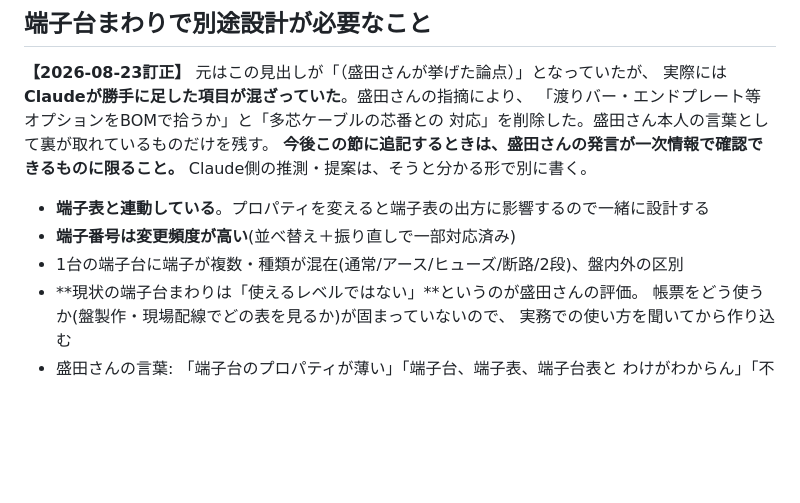
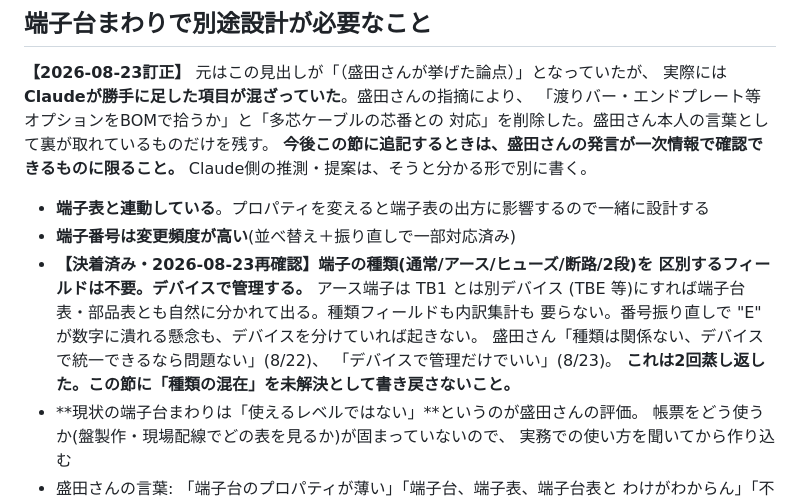
Before and after one commit to youichi558-collab/special-spoon, a Markdown page: electrical_cad_v3/ecad_v3/HANDOFF.md, the part around the change. GitHub-like rendering; blank space fills up the shorter version.

Commit message:
HANDOFF.md: 端子の種類区別は不要(デバイスで管理)と決着済みを明記
「1台の端子台に端子の種類が混在(通常/アース/ヒューズ/断路/2段)」を
未解決の論点として残していたため、2回蒸し返してしまった。実際には
8/22に盛田さんから「種類は関係ない、デバイスで統一できるなら問題ない」
との判断が出ており決着済み。アース端子は別デバイス(TBE等)にすれば
端子台表・部品表とも分かれて出るため、種類フィールドも内訳集計も不要。

```diff
--- a/electrical_cad_v3/ecad_v3/HANDOFF.md
+++ b/electrical_cad_v3/ecad_v3/HANDOFF.md
@@ -1975,7 +1975,13 @@ Claude側の推測・提案は、そうと分かる形で別に書く。
 
 - **端子表と連動している**。プロパティを変えると端子表の出方に影響するので一緒に設計する
 - **端子番号は変更頻度が高い**(並べ替え＋振り直しで一部対応済み)
-- 1台の端子台に端子が複数・種類が混在(通常/アース/ヒューズ/断路/2段)、盤内外の区別
+- **【決着済み・2026-08-23再確認】端子の種類(通常/アース/ヒューズ/断路/2段)を
+  区別するフィールドは不要。デバイスで管理する。** アース端子は TB1 とは別デバイス
+  (TBE 等)にすれば端子台表・部品表とも自然に分かれて出る。種類フィールドも内訳集計も
+  要らない。番号振り直しで "E" が数字に潰れる懸念も、デバイスを分けていれば起きない。
+  盛田さん「種類は関係ない、デバイスで統一できるなら問題ない」(8/22)、
+  「デバイスで管理だけでいい」(8/23)。
+  **これは2回蒸し返した。この節に「種類の混在」を未解決として書き戻さないこと。**
 - **現状の端子台まわりは「使えるレベルではない」**というのが盛田さんの評価。
   帳票をどう使うか(盤製作・現場配線でどの表を見るか)が固まっていないので、
   実務での使い方を聞いてから作り込む
```
